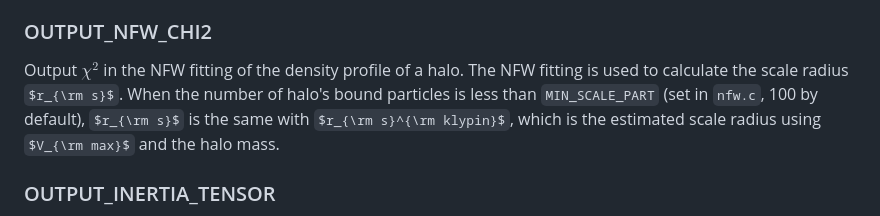
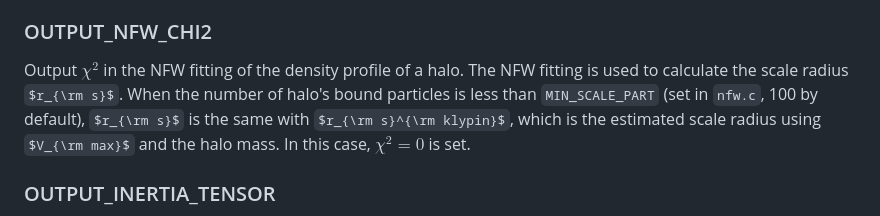
Before and after one commit to tomaszkacprzak/mpi-rockstar, a Markdown page: README.md, the part around the change printed below. Rendered like a GitHub page; some formulas as TeX source.

```diff
--- a/README.md
+++ b/README.md
@@ -62,7 +62,7 @@ Output halo's $R_{\rm vmax}$, which is a radius of maximum circular velocity.
 
 ### OUTPUT_NFW_CHI2 ###
 Output $\chi^2$ in the NFW fitting of the density profile of a halo. The NFW fitting is used to calculate the scale radius $r_{\rm s}$.
-When the number of halo's bound particles is less than `MIN_SCALE_PART` (set in `nfw.c`, 100 by default), $r_{\rm s}$ is the same with $r_{\rm s}^{\rm klypin}$, which is the estimated scale radius using $V_{\rm max}$ and the halo mass.
+When the number of halo's bound particles is less than `MIN_SCALE_PART` (set in `nfw.c`, 100 by default), $r_{\rm s}$ is the same with $r_{\rm s}^{\rm klypin}$, which is the estimated scale radius using $V_{\rm max}$ and the halo mass. In this case, $\chi^2=0$ is set.
 
 ### OUTPUT_INERTIA_TENSOR ###
 Output 12 elements of halo's inertia tensor. Six and remaining six of them are calculated by using bound particles within $R_{\rm vir}$ and $R_{\rm 500c}$, respectively.
```
Also changed, not shown: other parts of README.md (+1 -1 lines).
